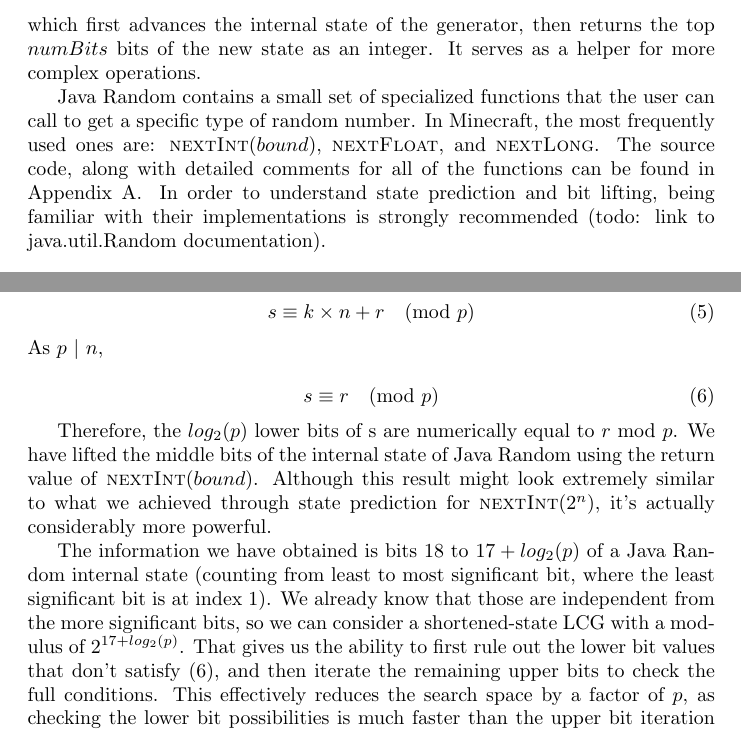
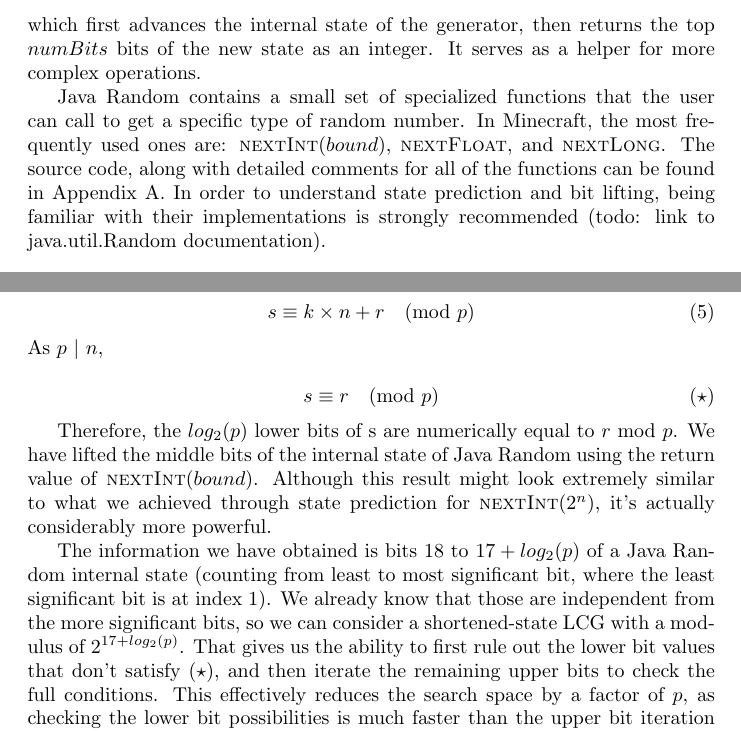
Before and after one commit to Kludwisz/BitLifting, a LaTeX document (main.tex): two parts of pages 2 and 9 of 13, joined at a grey line, cut so that both start at the same text. Compiled offline with pdfLaTeX.

Commit message:
Change refs to manual

```diff
--- a/main.tex
+++ b/main.tex
@@ -63,7 +63,7 @@ The third key function of Java Random is \Call{next}{$numBits$}, defined as foll
 \noindent which first advances the internal state of the generator, then returns the top $numBits$ bits of the new state as an integer. It serves as a helper for more complex operations.
 
 \indent Java Random contains a small set of specialized functions that the user can call to get a specific type of random number. In Minecraft, the most frequently used ones are: \Call{nextInt}{$bound$}, \Call{nextFloat}{}, and \Call{nextLong}{}.
-The source code, along with detailed comments for all of the functions can be found in Appendix \ref{appendix.jrand}.
+The source code, along with detailed comments for all of the functions can be found in Appendix A. %REF!
 In order to understand state prediction and bit lifting, being familiar with their implementations is strongly recommended (todo: link to java.util.Random documentation).
 
 \section{Multiple-state and backwards advancement}
@@ -357,13 +357,13 @@ Let $s$ be the top 31 bits of the state after the \Call{nextSeed}{} call. Let us
 
 \noindent As $p \ | \ n$,
 
-\begin{equation}\label{lifting.core}
+\begin{equation}\label{lifting.core}\tag{$\star$}
      s \equiv r \quad (\text{mod} \ p)
 \end{equation}
 
 Therefore, the $log_2(p)$ lower bits of s are numerically equal to $r$ mod $p$. We have lifted the middle bits of the internal state of Java Random using the return value of \Call{nextInt}{$bound$}. Although this result might look extremely similar to what we achieved through state prediction for \Call{nextInt}{$2^n$}, it’s actually considerably more powerful.
 
-The information we have obtained is bits 18 to $17 + log_2(p)$ of a Java Random internal state (counting from least to most significant bit, where the least significant bit is at index 1). We already know that those are independent from the more significant bits, so we can consider a shortened-state LCG with a modulus of $2^{17+log_2(p)}$. That gives us the ability to first rule out the lower bit values that don’t satisfy (\ref{lifting.core}), and then iterate the remaining upper bits to check the full conditions. This effectively reduces the search space by a factor of $p$, as checking the lower bit possibilities is much faster than the upper bit iteration phase (REF NEEDED not always true). Still, that is a worse outcome than we would expect from the simpler state prediction technique, so what is the point? Unlike state prediction, bit lifting can be applied with multiple conditions. Because the criteria of usage are also less restrictive (we don’t have a set formula for all seeds that satisfy the conditions), lifting is much more flexible and, as we will see, it can be applied in a number of obscure scenarios.
+The information we have obtained is bits 18 to $17 + log_2(p)$ of a Java Random internal state (counting from least to most significant bit, where the least significant bit is at index 1). We already know that those are independent from the more significant bits, so we can consider a shortened-state LCG with a modulus of $2^{17+log_2(p)}$. That gives us the ability to first rule out the lower bit values that don’t satisfy ($\star$), and then iterate the remaining upper bits to check the full conditions. This effectively reduces the search space by a factor of $p$, as checking the lower bit possibilities is much faster than the upper bit iteration phase (REF NEEDED not always true). Still, that is a worse outcome than we would expect from the simpler state prediction technique, so what is the point? Unlike state prediction, bit lifting can be applied with multiple conditions. Because the criteria of usage are also less restrictive (we don’t have a set formula for all seeds that satisfy the conditions), lifting is much more flexible and, as we will see, it can be applied in a number of obscure scenarios.
 
 Firstly, let’s look at a simplified example of bit lifting. We’re looking for integers $i$ that satisfy
 
```
Also changed, not shown: main.tex (2 more changed lines).
